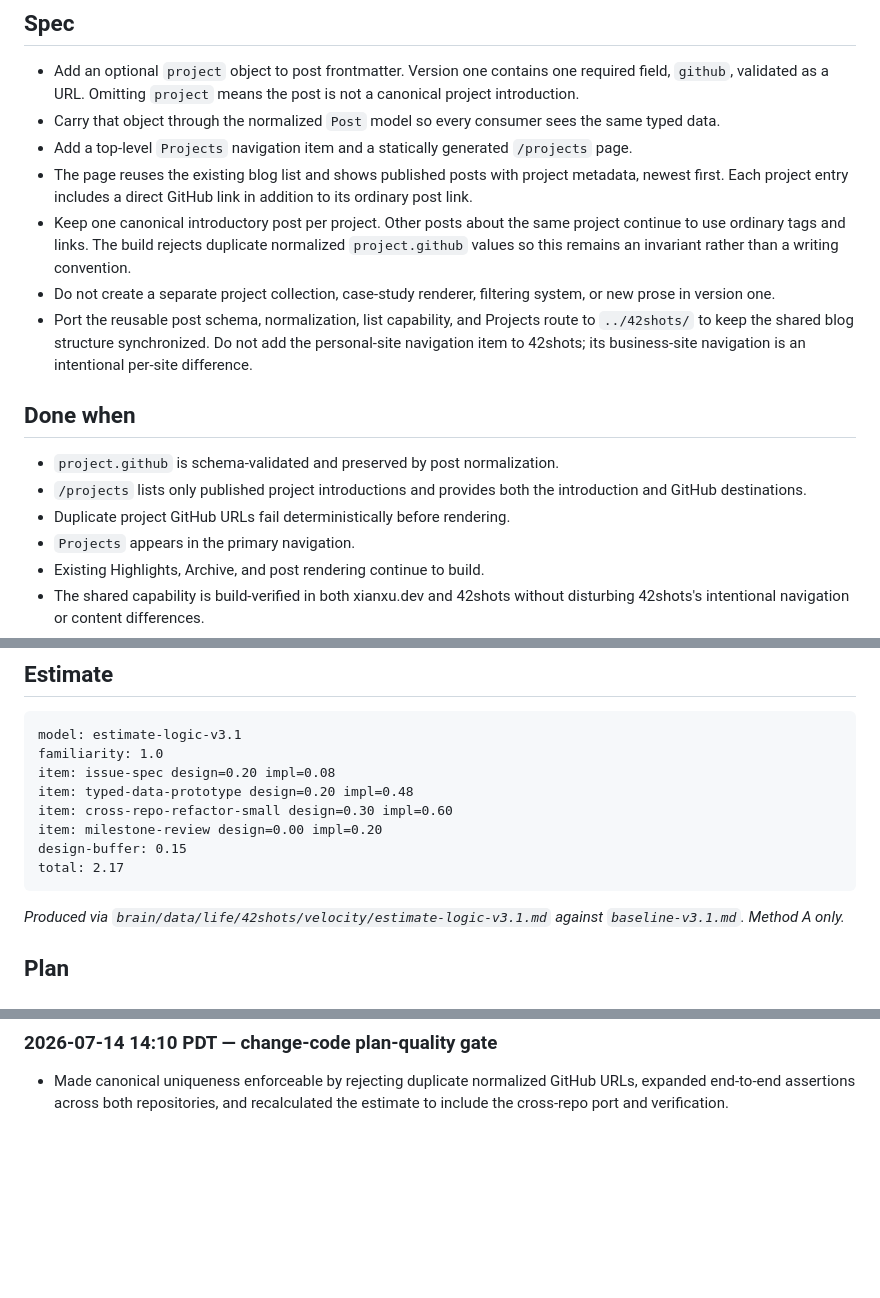
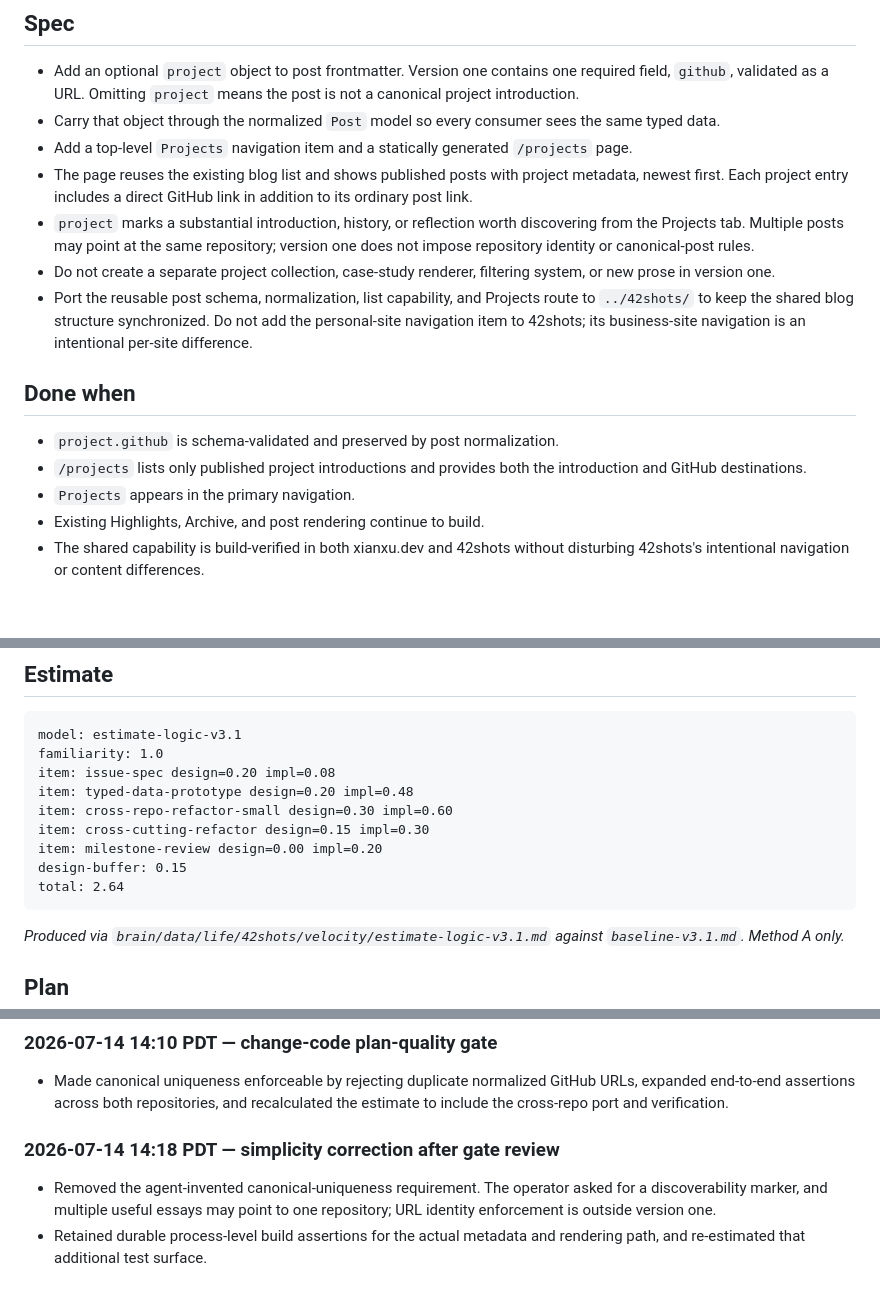
Before and after one commit to xianxu/xianxu.dev, a Markdown page: workshop/issues/000002-open-source-projects-tab.md, 3 parts joined by grey strips. Rendered like a GitHub page; blank space fills up the shorter version.

Commit message:
issue-sync: update issues

````diff
--- a/workshop/issues/000002-open-source-projects-tab.md
+++ b/workshop/issues/000002-open-source-projects-tab.md
@@ -31,10 +31,10 @@ as blog posts.
 - The page reuses the existing blog list and shows published posts with project
   metadata, newest first. Each project entry includes a direct GitHub link in
   addition to its ordinary post link.
-- Keep one canonical introductory post per project. Other posts about the same
-  project continue to use ordinary tags and links. The build rejects duplicate
-  normalized `project.github` values so this remains an invariant rather than a
-  writing convention.
+- `project` marks a substantial introduction, history, or reflection worth
+  discovering from the Projects tab. Multiple posts may point at the same
+  repository; version one does not impose repository identity or canonical-post
+  rules.
 - Do not create a separate project collection, case-study renderer, filtering
   system, or new prose in version one.
 - Port the reusable post schema, normalization, list capability, and Projects
@@ -47,7 +47,6 @@ as blog posts.
 - `project.github` is schema-validated and preserved by post normalization.
 - `/projects` lists only published project introductions and provides both the
   introduction and GitHub destinations.
-- Duplicate project GitHub URLs fail deterministically before rendering.
 - `Projects` appears in the primary navigation.
 - Existing Highlights, Archive, and post rendering continue to build.
 - The shared capability is build-verified in both xianxu.dev and 42shots without
@@ -64,9 +63,10 @@ familiarity: 1.0
 item: issue-spec design=0.20 impl=0.08
 item: typed-data-prototype design=0.20 impl=0.48
 item: cross-repo-refactor-small design=0.30 impl=0.60
+item: cross-cutting-refactor design=0.15 impl=0.30
 item: milestone-review design=0.00 impl=0.20
 design-buffer: 0.15
-total: 2.17
+total: 2.64
 ```
 
 *Produced via `brain/data/life/42shots/velocity/estimate-logic-v3.1.md` against `baseline-v3.1.md`. Method A only.*
@@ -95,3 +95,11 @@ total: 2.17
 - Made canonical uniqueness enforceable by rejecting duplicate normalized
   GitHub URLs, expanded end-to-end assertions across both repositories, and
   recalculated the estimate to include the cross-repo port and verification.
+
+### 2026-07-14 14:18 PDT — simplicity correction after gate review
+
+- Removed the agent-invented canonical-uniqueness requirement. The operator
+  asked for a discoverability marker, and multiple useful essays may point to
+  one repository; URL identity enforcement is outside version one.
+- Retained durable process-level build assertions for the actual metadata and
+  rendering path, and re-estimated that additional test surface.
````
Also changed, not shown: other parts of workshop/issues/000002-open-source-projects-tab.md (+1 -1 lines).
